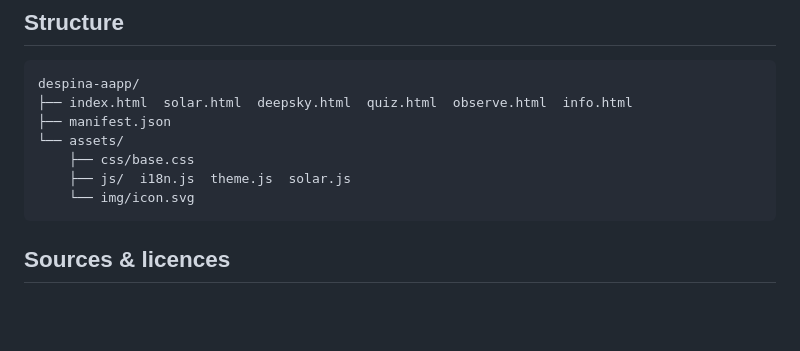
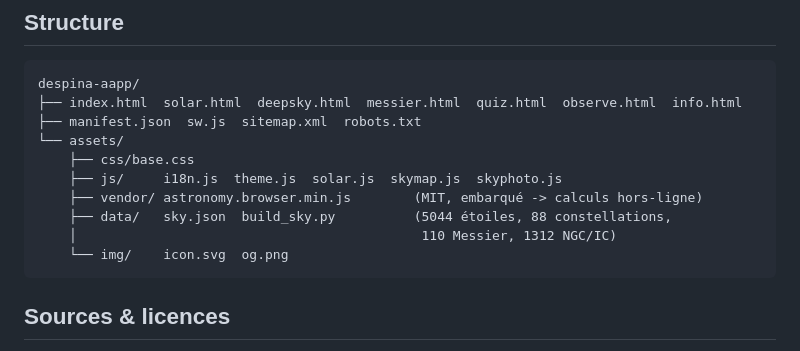
Before and after one commit to Antoine-Carreau/despina-aapp, a Markdown page: README.md, the part around one of its changes. GitHub-like rendering; blank space fills up the shorter version.

````diff
--- a/README.md
+++ b/README.md
@@ -35,12 +70,15 @@ Sans inscription, sans base de données : tous les calculs se font dans le navig
 ## Structure
 ```
 despina-aapp/
-├── index.html  solar.html  deepsky.html  quiz.html  observe.html  info.html
-├── manifest.json
+├── index.html  solar.html  deepsky.html  messier.html  quiz.html  observe.html  info.html
+├── manifest.json  sw.js  sitemap.xml  robots.txt
 └── assets/
     ├── css/base.css
-    ├── js/  i18n.js  theme.js  solar.js
-    └── img/icon.svg
+    ├── js/     i18n.js  theme.js  solar.js  skymap.js  skyphoto.js
+    ├── vendor/ astronomy.browser.min.js        (MIT, embarqué -> calculs hors-ligne)
+    ├── data/   sky.json  build_sky.py          (5044 étoiles, 88 constellations,
+    │                                            110 Messier, 1312 NGC/IC)
+    └── img/    icon.svg  og.png
 ```
 
 ## Sources & licences
````
Also changed, not shown: other parts of README.md (+52 -17 lines).
